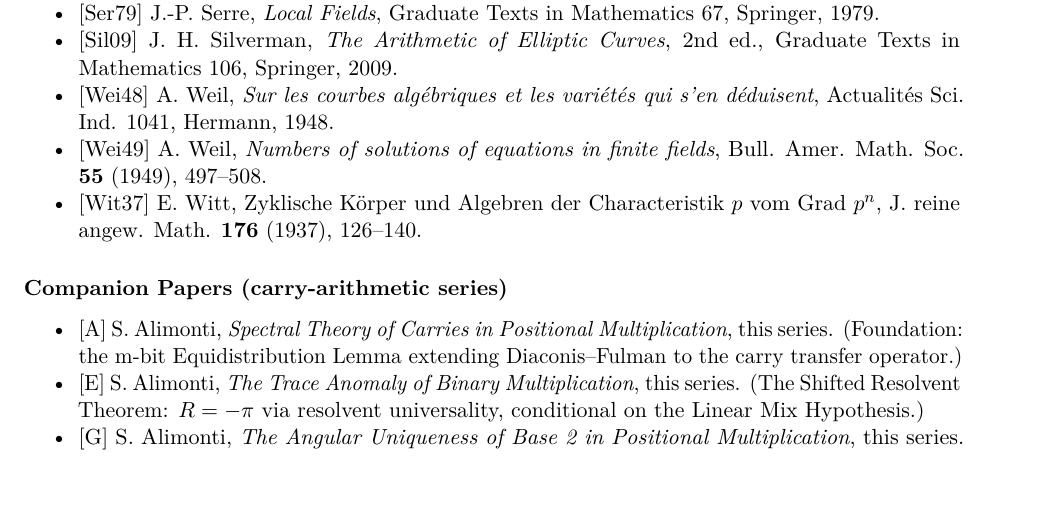
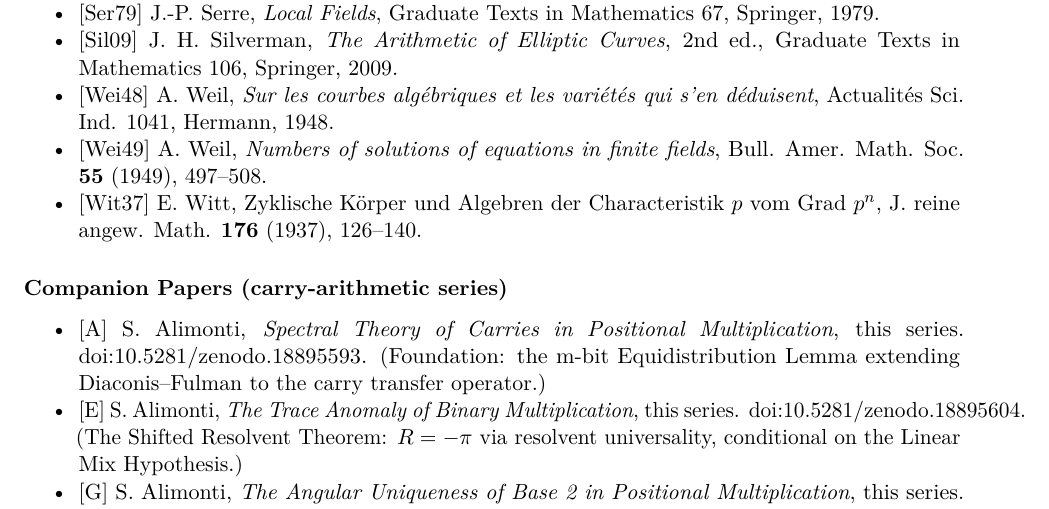
Before and after one commit to stefanoalimonti/carry-frobenius, a LaTeX document (paper/carry_frobenius.tex): part of page 26 of 27, cut so that both start at the same text. Compiled offline with pdfLaTeX.

Commit message:
add Zenodo DOI

```diff
--- a/paper/carry_frobenius.tex
+++ b/paper/carry_frobenius.tex
@@ -1515,13 +1515,14 @@
 \tightlist
 \item
   {[}A{]} S. Alimonti, \emph{Spectral Theory of Carries in Positional
-  Multiplication}, this series. (Foundation: the m-bit Equidistribution Lemma
-  extending Diaconis--Fulman to the carry transfer operator.)
+  Multiplication}, this series. doi:10.5281/zenodo.18895593. (Foundation: the
+  m-bit Equidistribution Lemma extending Diaconis--Fulman to the carry transfer
+  operator.)
 \item
   {[}E{]} S. Alimonti, \emph{The Trace Anomaly of Binary Multiplication}, this
-  series. (The Shifted Resolvent Theorem: \(R = -\pi\) via resolvent
-  universality, conditional on the Linear Mix Hypothesis.)
+  series. doi:10.5281/zenodo.18895604. (The Shifted Resolvent Theorem:
+  \(R = -\pi\) via resolvent universality, conditional on the Linear Mix
+  Hypothesis.)
 \item
   {[}G{]} S. Alimonti, \emph{The Angular Uniqueness of Base 2 in Positional
-  Multiplication}, this series. (Why base 2 is the unique base for which
-  \(c_1 = \pi/18\) involves \(\pi\); base-3 evidence for
+  Multiplication}, this series. doi:10.5281/zenodo.18895601. (Why base 2 is the
```
Also changed, not shown: paper/carry_frobenius.md (+4 -4 lines), paper/carry_frobenius.pdf, paper/carry_frobenius.tex (6 more changed lines), 1 other file.
